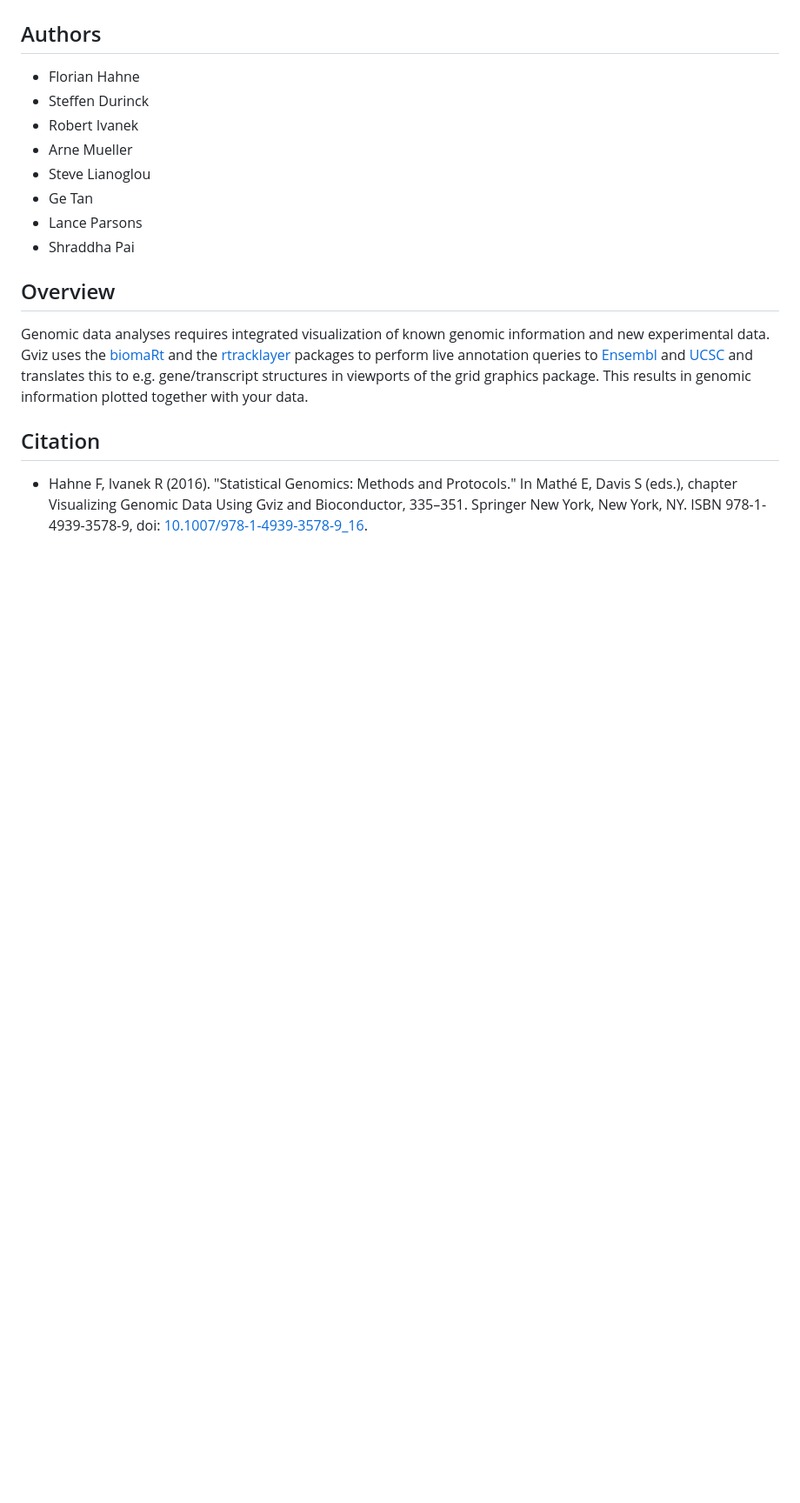
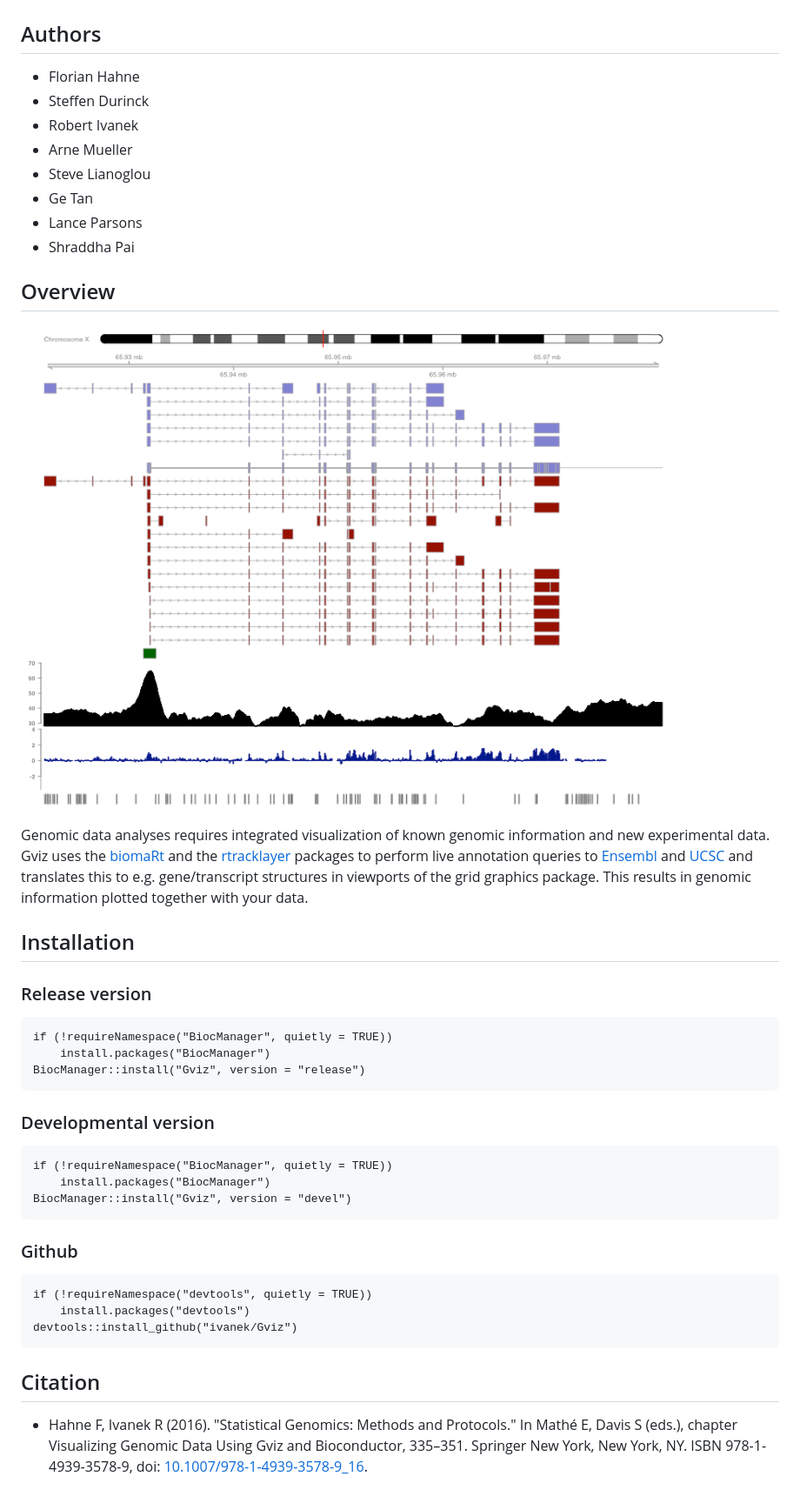
Before and after one commit to ivanek/Gviz, a Markdown page: README.md, the part around the change printed below. Shown: that part at 87% size. Drawn GitHub-style; pictures changed too: vignettes/Gviz-example.png (added); blank space fills up the shorter version.

Commit message:
added example figure into README.md

````diff
--- a/README.md
+++ b/README.md
@@ -21,7 +21,36 @@
 
 ## Overview
 
+![Gviz UCSC like screenshot](vignettes/Gviz-example.png)
+
 Genomic data analyses requires integrated visualization of known genomic information and new experimental data. Gviz uses the [biomaRt](http://bioconductor.org/packages/biomaRt/) and the [rtracklayer](http://bioconductor.org/packages/rtracklayer/) packages to perform live annotation queries to [Ensembl](https://www.ensembl.org/) and [UCSC](https://genome.ucsc.edu) and translates this to e.g. gene/transcript structures in viewports of the grid graphics package. This results in genomic information plotted together with your data.
+
+## Installation
+
+### Release version
+
+```
+if (!requireNamespace("BiocManager", quietly = TRUE))
+    install.packages("BiocManager")
+BiocManager::install("Gviz", version = "release")
+```
+
+### Developmental version
+
+```
+if (!requireNamespace("BiocManager", quietly = TRUE))
+    install.packages("BiocManager")
+BiocManager::install("Gviz", version = "devel")
+```
+
+### Github
+
+```
+if (!requireNamespace("devtools", quietly = TRUE))
+    install.packages("devtools")
+devtools::install_github("ivanek/Gviz")
+```
+
 
 ## Citation
 
````
Also changed, not shown: other parts of README.md (+3 -3 lines), 1 other file.
